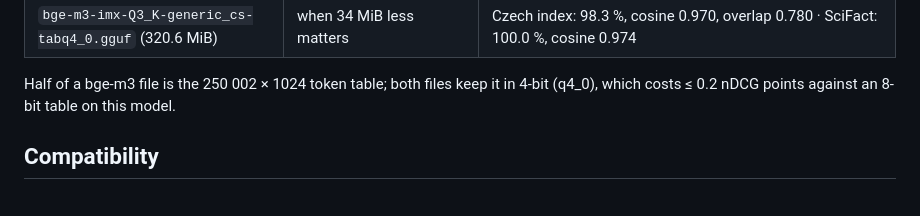
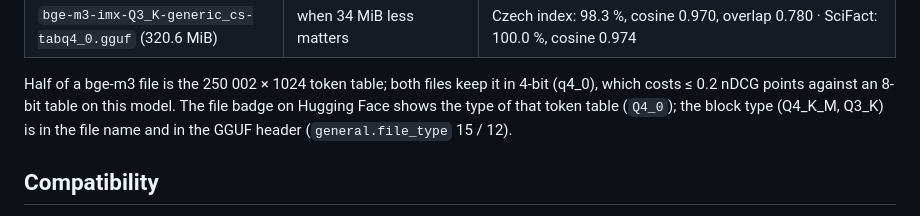
Before and after one commit to rosecky/embedding-quantization-public, a Markdown page: docs/release/model_card_bge-m3-query-clients.md, the part around the change. Drawn GitHub-style.

```diff
--- a/docs/release/model_card_bge-m3-query-clients.md
+++ b/docs/release/model_card_bge-m3-query-clients.md
@@ -34,6 +34,8 @@ unchanged in llama.cpp (`llama-embedding --pooling cls`) and in the browser (wll
 
 Half of a bge-m3 file is the 250 002 × 1024 token table; both files keep it in 4-bit (q4_0), which costs ≤ 0.2 nDCG
 points against an 8-bit table on this model.
+The file badge on Hugging Face shows the type of that token table (`Q4_0`); the block type (Q4_K_M, Q3_K) is in the
+file name and in the GGUF header (`general.file_type` 15 / 12).
 
 ## Compatibility
 
```
Also changed, not shown: docs/release/model_card_qwen3-embedding-0.6b-query-clients.md (+4 -0 lines).
